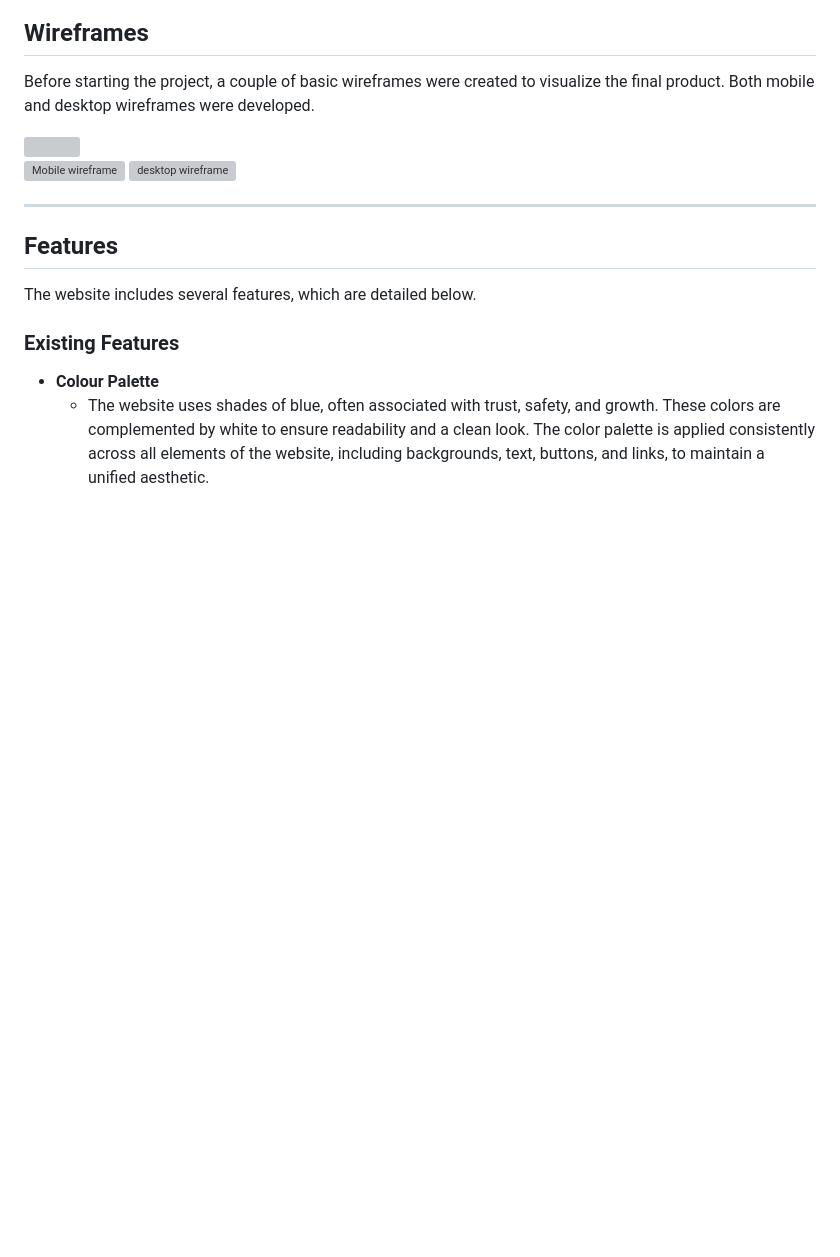
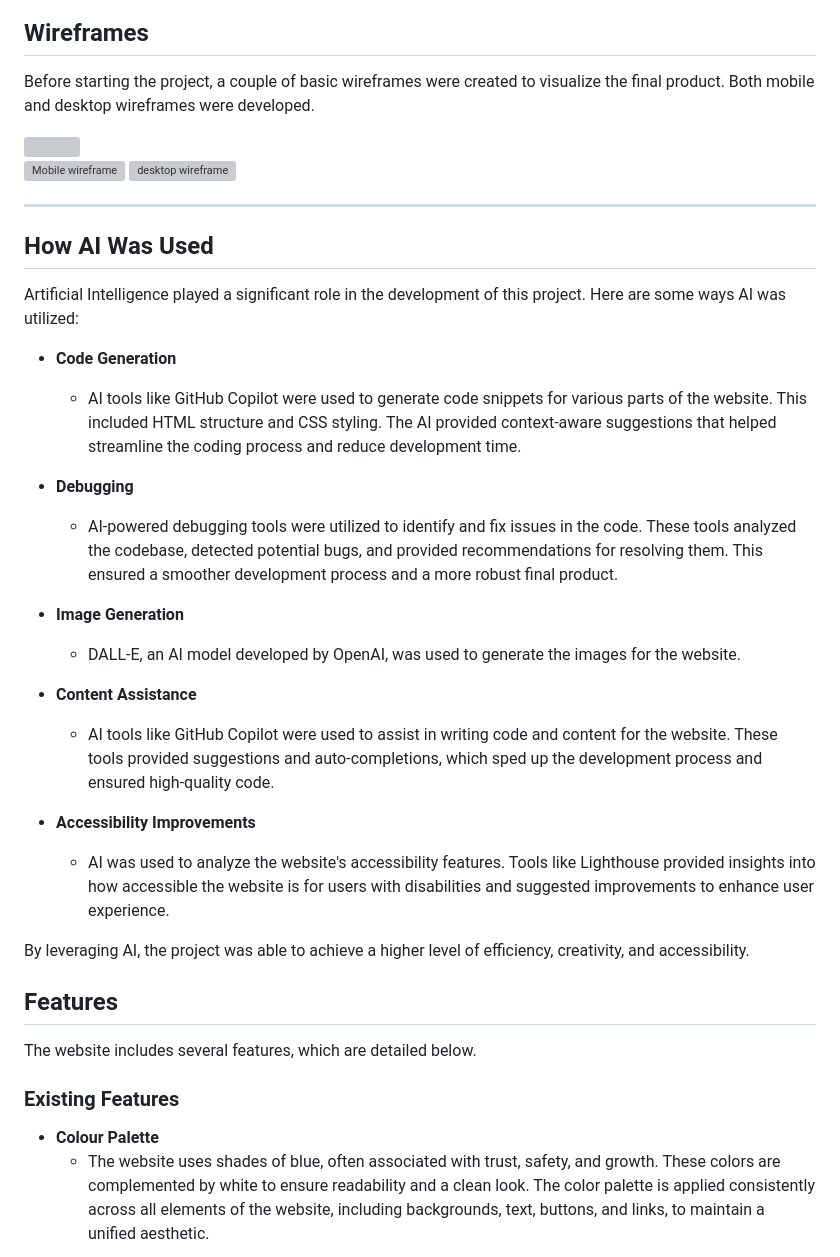
Before and after one commit to francescawaters/safeguarding-foundation, a Markdown page: README.md, the part around the change. Drawn GitHub-style; blank space fills up the shorter version; grey boxes are pictures that could not be loaded.

Commit message:
Update: add section on AI utilization

```diff
--- a/README.md
+++ b/README.md
@@ -14,6 +14,28 @@ Before starting the project, a couple of basic wireframes were created to visual
 ![Mobile wireframe](/assets/images/mobile.png) ![desktop wireframe](/assets/images/desktop.png)
 
 ---
+
+## __How AI Was Used__
+
+Artificial Intelligence played a significant role in the development of this project. Here are some ways AI was utilized:
+
+- __Code Generation__
+    - AI tools like GitHub Copilot were used to generate code snippets for various parts of the website. This included HTML structure and CSS styling. The AI provided context-aware suggestions that helped streamline the coding process and reduce development time.
+
+- __Debugging__
+    - AI-powered debugging tools were utilized to identify and fix issues in the code. These tools analyzed the codebase, detected potential bugs, and provided recommendations for resolving them. This ensured a smoother development process and a more robust final product.
+
+- __Image Generation__
+    - DALL-E, an AI model developed by OpenAI, was used to generate the images for the website.
+
+- __Content Assistance__
+    - AI tools like GitHub Copilot were used to assist in writing code and content for the website. These tools provided suggestions and auto-completions, which sped up the development process and ensured high-quality code.
+
+- __Accessibility Improvements__
+    - AI was used to analyze the website's accessibility features. Tools like Lighthouse provided insights into how accessible the website is for users with disabilities and suggested improvements to enhance user experience.
+
+By leveraging AI, the project was able to achieve a higher level of efficiency, creativity, and accessibility.
+
 ## __Features__
 The website includes several features, which are detailed below.
 
```
